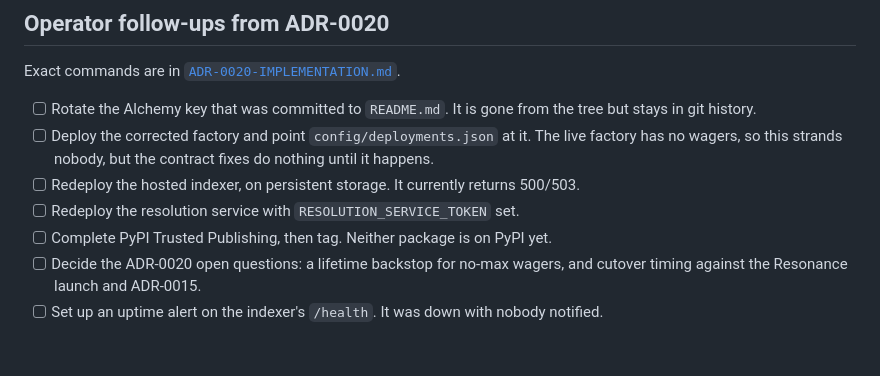
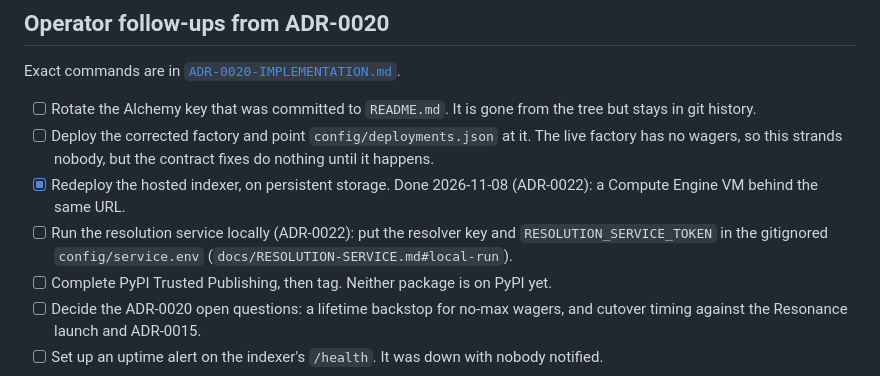
Before and after one commit to autarkenterprises/paramutuel, a Markdown page: docs/TASKS.md, the part around the change. Rendered like a GitHub page; blank space fills up the shorter version.

```diff
--- a/docs/TASKS.md
+++ b/docs/TASKS.md
@@ -106,8 +106,8 @@ Exact commands are in [`ADR-0020-IMPLEMENTATION.md`](ADR-0020-IMPLEMENTATION.md)
 
 - [ ] Rotate the Alchemy key that was committed to `README.md`. It is gone from the tree but stays in git history.
 - [ ] Deploy the corrected factory and point `config/deployments.json` at it. The live factory has no wagers, so this strands nobody, but the contract fixes do nothing until it happens.
-- [ ] Redeploy the hosted indexer, on persistent storage. It currently returns 500/503.
-- [ ] Redeploy the resolution service with `RESOLUTION_SERVICE_TOKEN` set.
+- [x] Redeploy the hosted indexer, on persistent storage. Done 2026-11-08 (ADR-0022): a Compute Engine VM behind the same URL.
+- [ ] Run the resolution service locally (ADR-0022): put the resolver key and `RESOLUTION_SERVICE_TOKEN` in the gitignored `config/service.env` (`docs/RESOLUTION-SERVICE.md#local-run`).
 - [ ] Complete PyPI Trusted Publishing, then tag. Neither package is on PyPI yet.
 - [ ] Decide the ADR-0020 open questions: a lifetime backstop for no-max wagers, and cutover timing against the Resonance launch and ADR-0015.
 - [ ] Set up an uptime alert on the indexer's `/health`. It was down with nobody notified.
```
Also changed, not shown: LOG.md (+26 -0 lines), MEMORY.md (+1 -1 lines).
